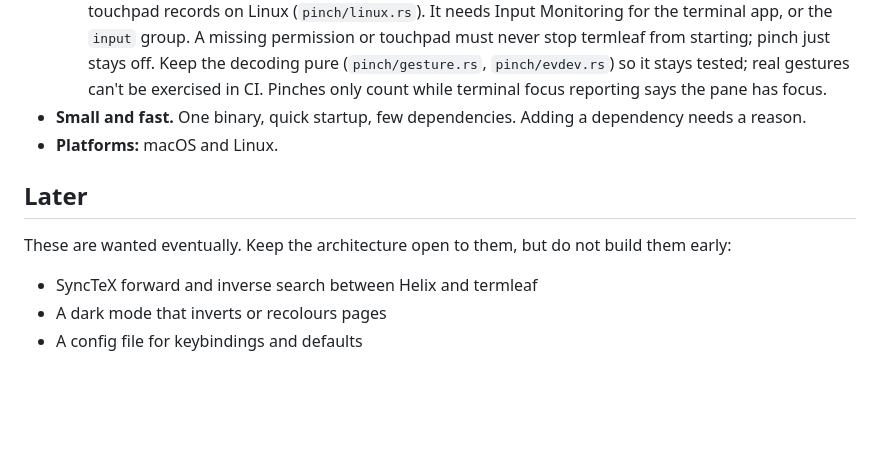
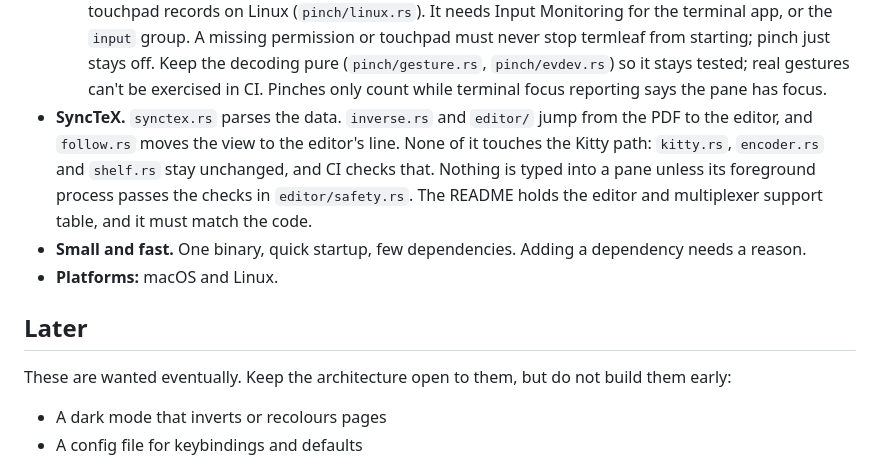
Before and after one commit to backyardbit/termleaf, a Markdown page: AGENTS.md, the part around the change. Rendered like a GitHub page; blank space fills up the shorter version.

Commit message:
(docs): describe SyncTeX in AGENTS.md instead of listing it as later work

```diff
--- a/AGENTS.md
+++ b/AGENTS.md
@@ -39,6 +39,7 @@ The main use case is writing LaTeX. Helix runs in one herdr pane and termleaf ru
   - Mouse: the wheel scrolls one row per event, shift or a sideways swipe pans, Ctrl+wheel zooms at the pointer, drag pans, click follows an internal link, double-click toggles fit width and fit page.
   - Key bindings live in `keys.rs` and mouse gestures in `mouse.rs`, so both can later be configured. Both produce the same `Command`s for `viewer.rs`.
   - Pinch-to-zoom is on by default (`--no-pinch` turns it off) and lives in `pinch.rs`. No terminal forwards pinches, so termleaf reads them from the OS: a listen-only CoreGraphics event tap on macOS (`pinch/macos.rs`, reading the undocumented gesture fields 110/113/132), and raw `/dev/input` touchpad records on Linux (`pinch/linux.rs`). It needs Input Monitoring for the terminal app, or the `input` group. A missing permission or touchpad must never stop termleaf from starting; pinch just stays off. Keep the decoding pure (`pinch/gesture.rs`, `pinch/evdev.rs`) so it stays tested; real gestures can't be exercised in CI. Pinches only count while terminal focus reporting says the pane has focus.
+- **SyncTeX.** `synctex.rs` parses the data. `inverse.rs` and `editor/` jump from the PDF to the editor, and `follow.rs` moves the view to the editor's line. None of it touches the Kitty path: `kitty.rs`, `encoder.rs` and `shelf.rs` stay unchanged, and CI checks that. Nothing is typed into a pane unless its foreground process passes the checks in `editor/safety.rs`. The README holds the editor and multiplexer support table, and it must match the code.
 - **Small and fast.** One binary, quick startup, few dependencies. Adding a dependency needs a reason.
 - **Platforms:** macOS and Linux.
 
@@ -46,7 +47,6 @@ The main use case is writing LaTeX. Helix runs in one herdr pane and termleaf ru
 
 These are wanted eventually. Keep the architecture open to them, but do not build them early:
 
-- SyncTeX forward and inverse search between Helix and termleaf
 - A dark mode that inverts or recolours pages
 - A config file for keybindings and defaults
 
```
